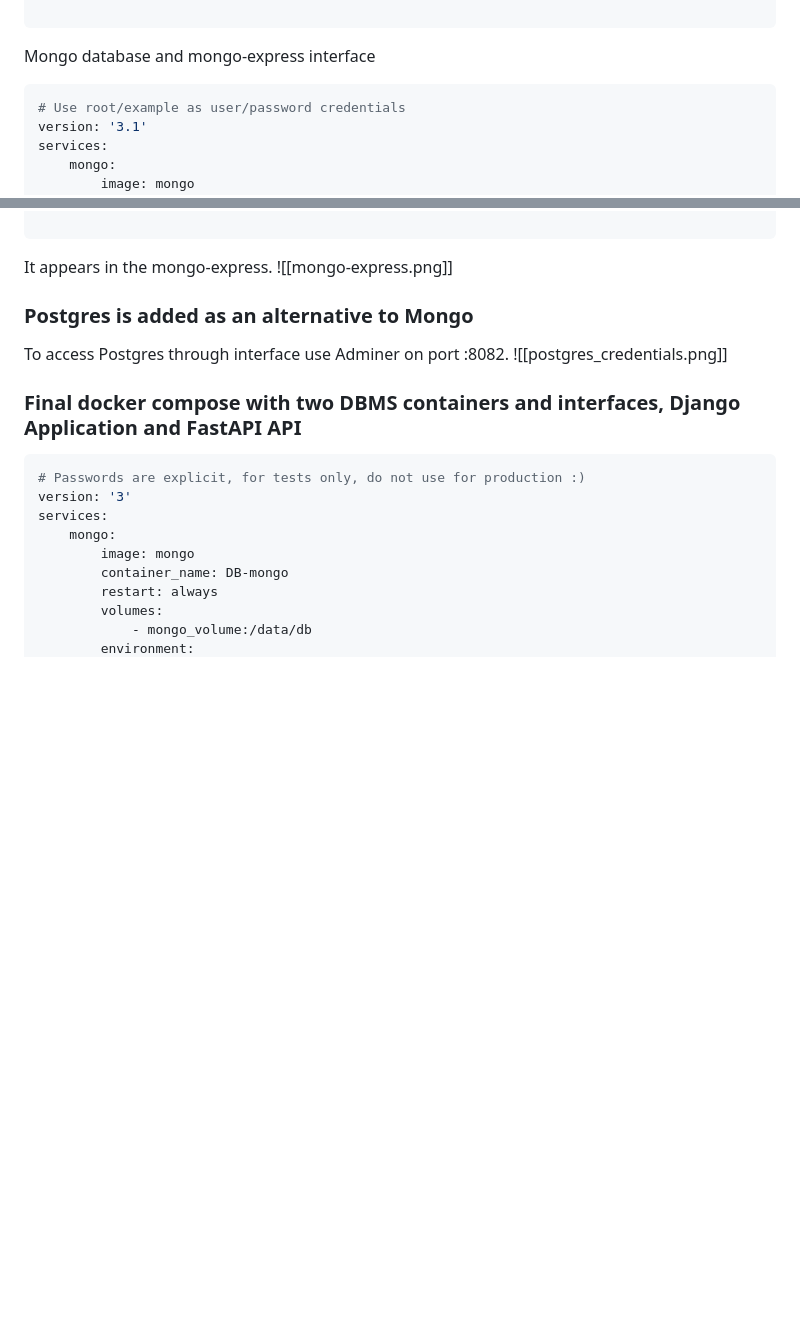
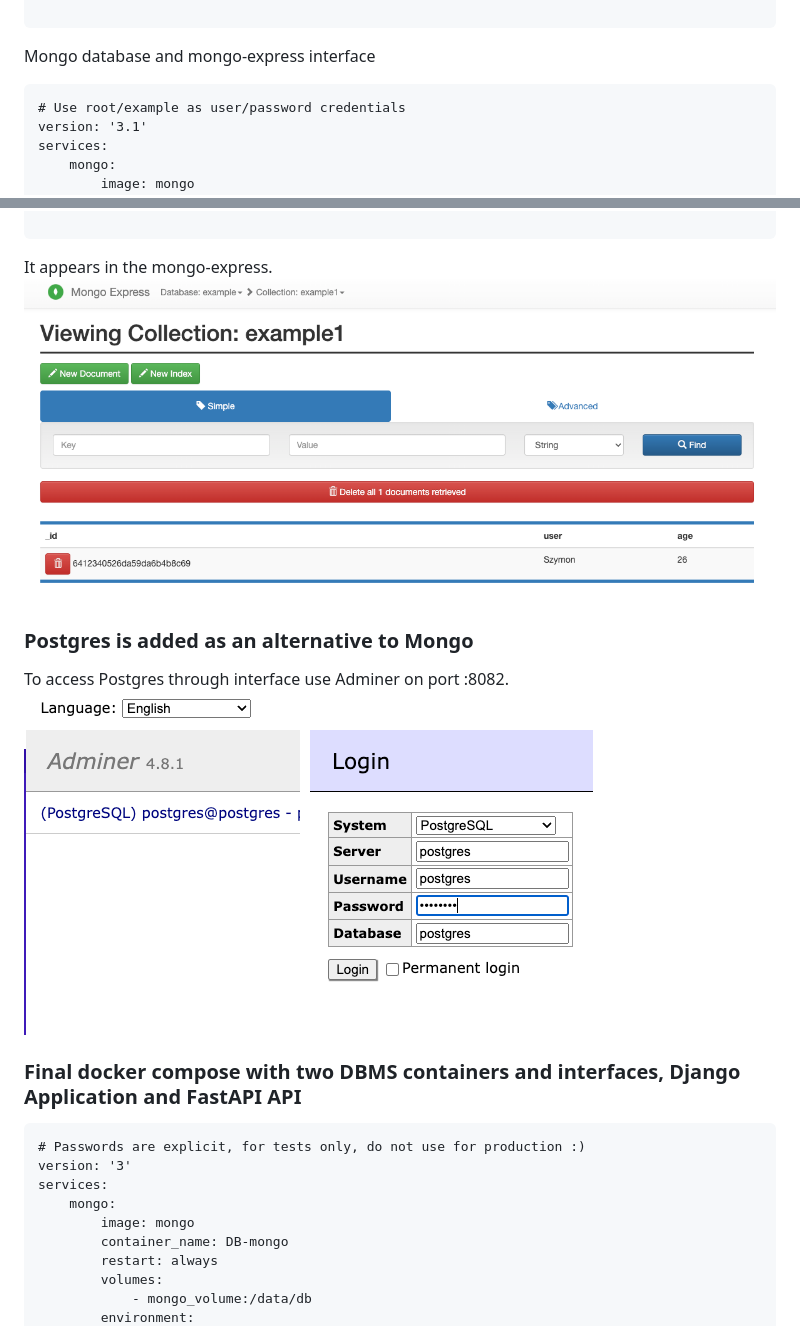
Before and after one commit to szymongalecki/ITU-MiniTwit, a Markdown page: dev_notes/Creating docker compose for app, api, db.md, 2 parts joined by grey strips. GitHub-like rendering; blank space fills up the shorter version.

````diff
--- a/dev_notes/Creating docker compose for app, api, db.md
+++ b/dev_notes/Creating docker compose for app, api, db.md
@@ -108,7 +108,7 @@ docker exec -it frosty_williamson mongosh
 ```
 
 Mongo database and mongo-express interface
-```yml
+```
 # Use root/example as user/password credentials
 version: '3.1'
 services:
@@ -162,15 +162,15 @@ example> db.example1.find()
 
 
 It appears in the mongo-express.
-![[mongo-express.png]]
+![](https://raw.githubusercontent.com/szymongalecki/ITU-MiniTwit/composing/dev_notes/mongo-express.png)
 ### Postgres is added as an alternative to Mongo
 
 To access Postgres through interface use Adminer on port :8082.
-![[postgres_credentials.png]]
+![](https://raw.githubusercontent.com/szymongalecki/ITU-MiniTwit/composing/dev_notes/postgres_credentials.png)
 
 ### Final docker compose with two DBMS containers and interfaces, Django Application and FastAPI API
 
-```yml
+```
 # Passwords are explicit, for tests only, do not use for production :)
 version: '3'
 services:
````
